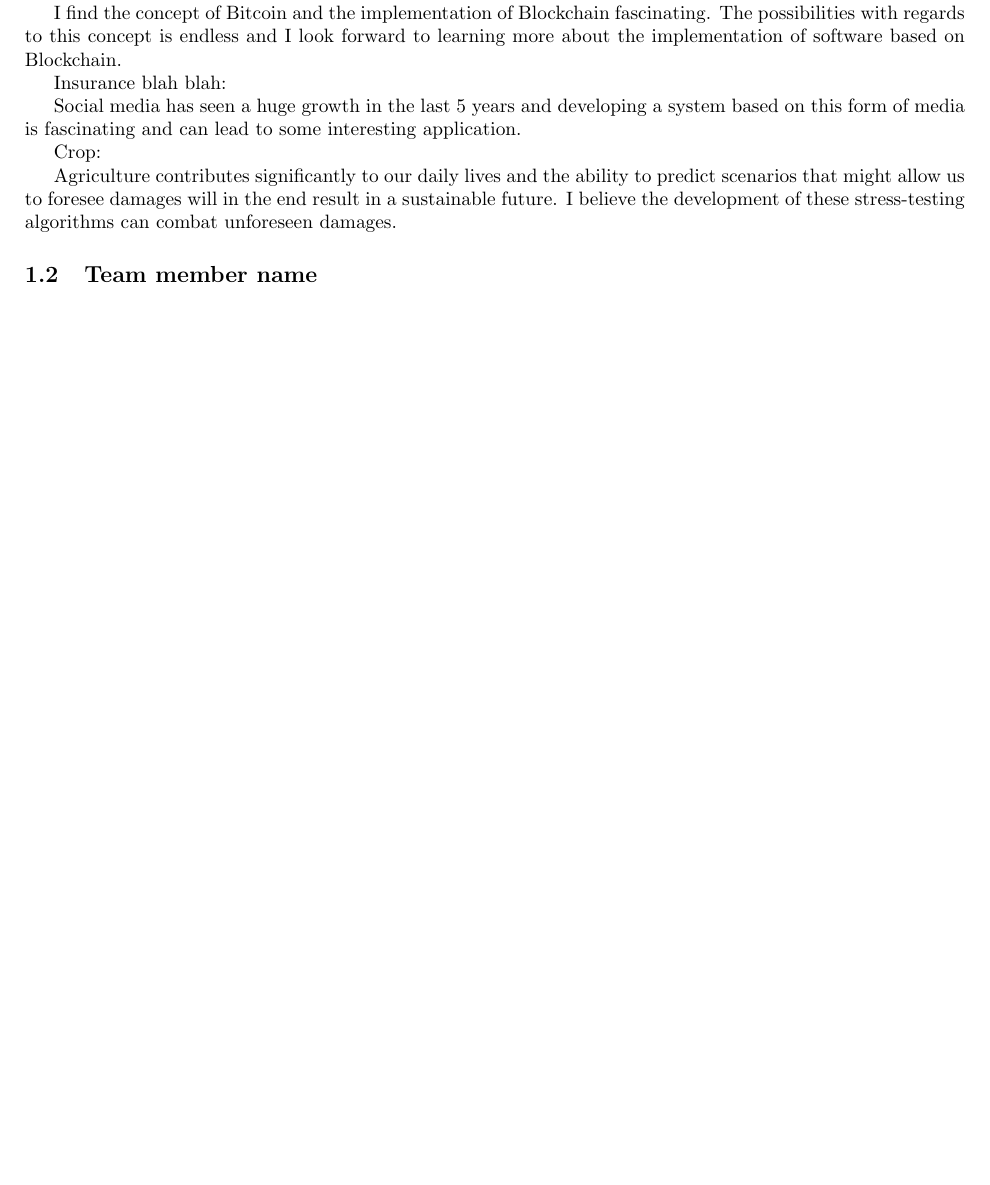
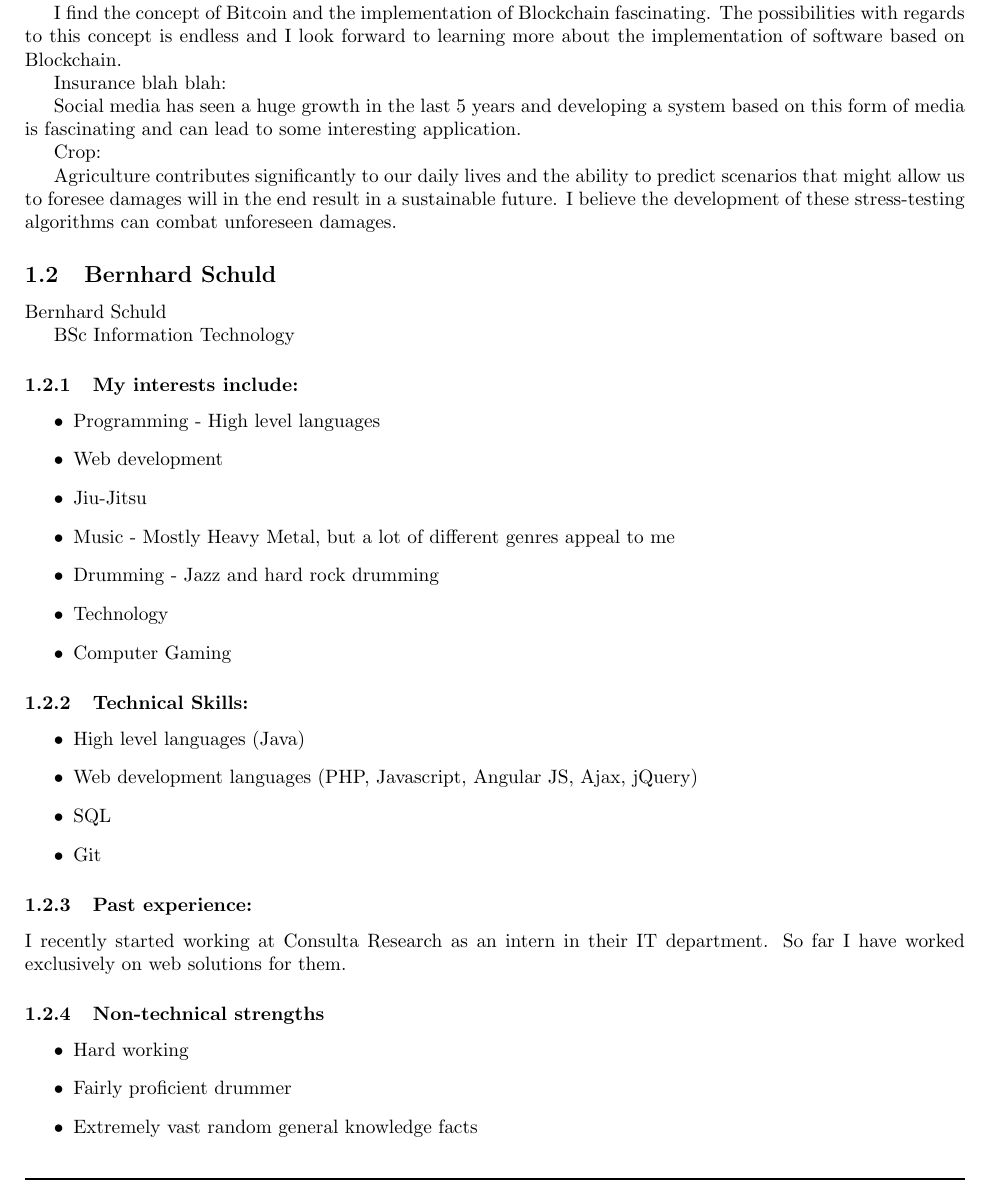
Before and after one commit to quintonweenink/ValknutSolutions, a LaTeX document (Documentation/Tenders.tex): part of page 4 of 4 before the commit and part of page 4 of 5 after it, cut so that both start at the same text, the shorter picture padded with empty space. Compiled offline with pdfLaTeX.

Commit message:
Added Personal Details

```diff
--- a/Documentation/Tenders.tex
+++ b/Documentation/Tenders.tex
@@ -122,7 +122,37 @@
 
 
 
-	\subsection{Team member name}
+	\subsection{Bernhard Schuld}
+	Bernhard Schuld
+
+	BSc Information Technology
+	\subsubsection{My interests include:}
+	\begin{itemize}
+		\item Programming - High level languages
+		\item Web development
+		\item Jiu-Jitsu
+		\item Music - Mostly Heavy Metal, but a lot of different genres appeal to me
+		\item Drumming - Jazz and hard rock drumming
+		\item Technology
+		\item Computer Gaming
+	\end{itemize}
+	\subsubsection{Technical Skills:}
+	\begin{itemize}
+		\item High level languages (Java)
+		\item Web development languages (PHP, Javascript, Angular JS, Ajax, jQuery)
+		\item SQL
+		\item Git
+	\end{itemize}
+	\subsubsection{Past experience:}
+		I recently started working at Consulta Research as an intern in their IT department. So far I have worked exclusively on web solutions for them.
+	\subsubsection{Non-technical strengths}
+	\begin{itemize}
+		\item Hard working
+		\item Fairly proficient drummer
+		\item Extremely vast random general knowledge facts
+	\end{itemize}
+	\subsubsection{What makes you want to do the project}
+
 	\subsection{Team member name}
 	\subsection{Team member name}
 
```
Also changed, not shown: Documentation/Tenders.pdf.
